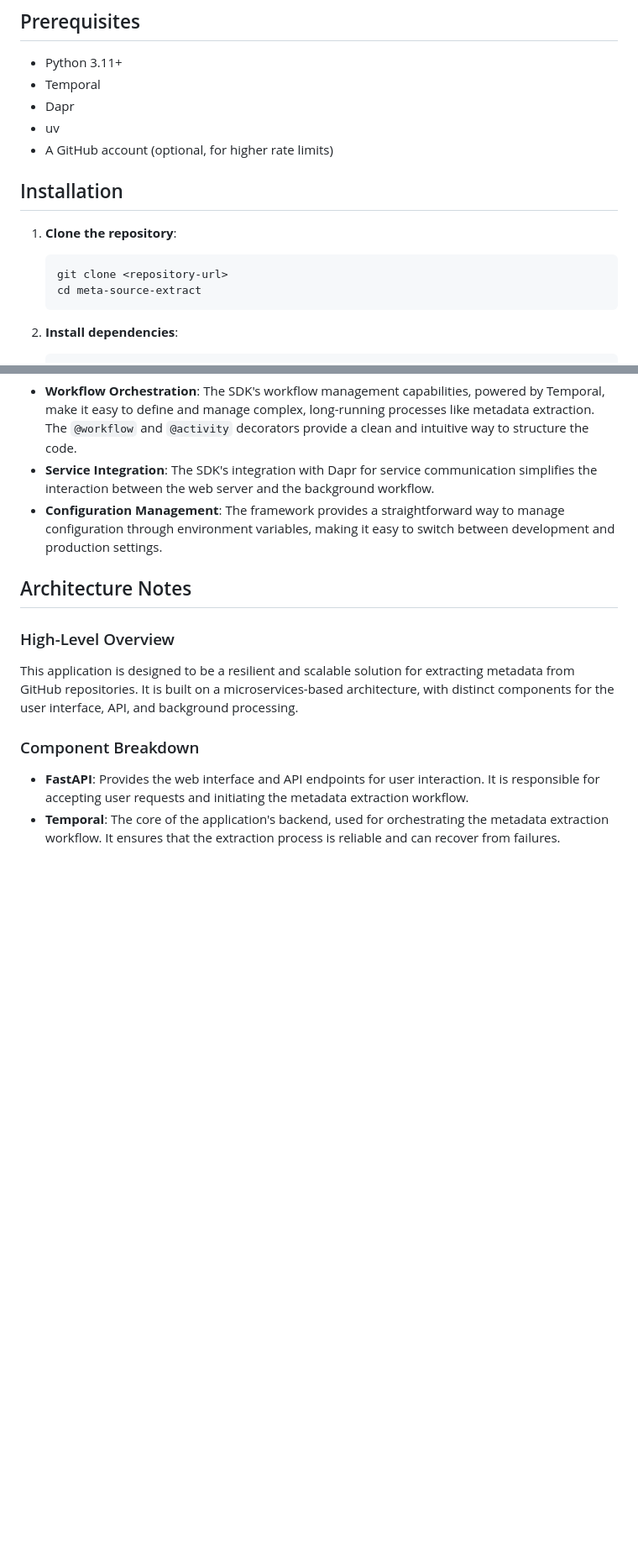
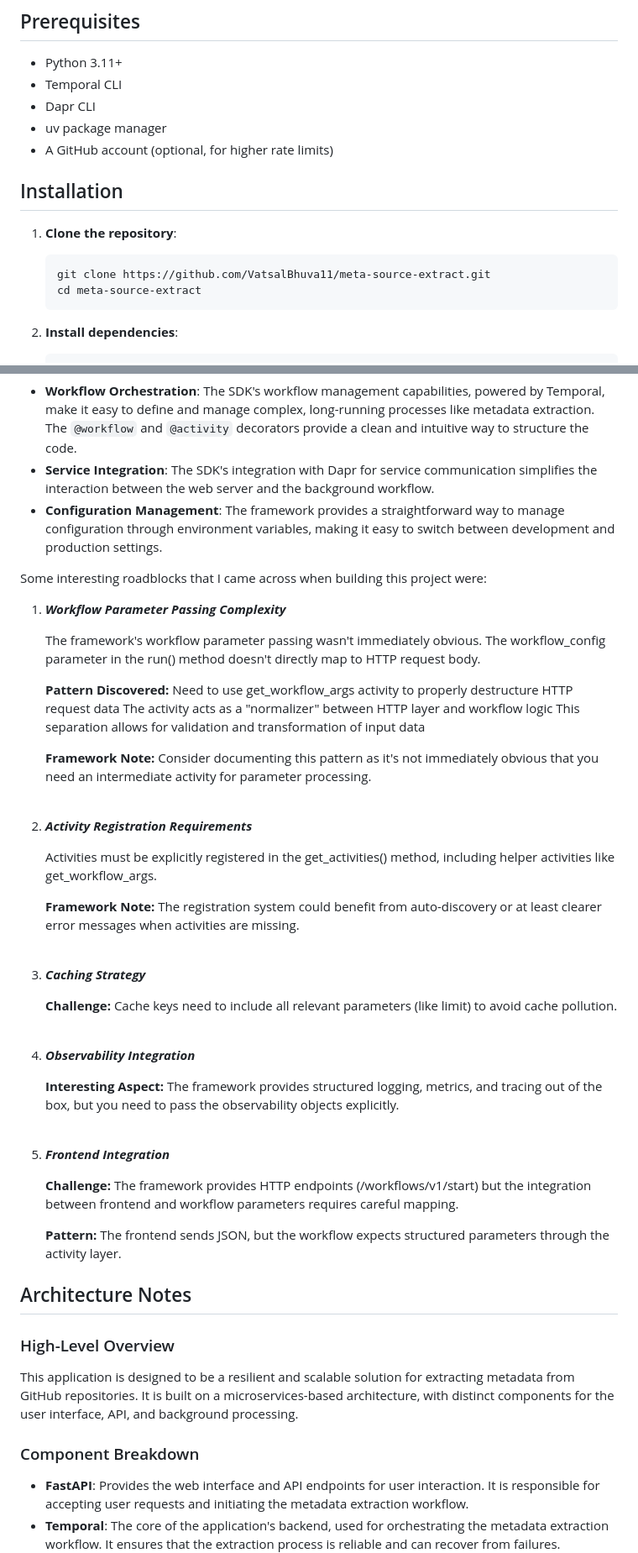
Before and after one commit to VatsalBhuva11/meta-source-extract, a Markdown page: README.md, 2 parts joined by grey strips. Shown at 84% size. Drawn GitHub-style; blank space fills up the shorter version.

````diff
--- a/README.md
+++ b/README.md
@@ -15,16 +15,16 @@ A powerful application built with the Atlan SDK that extracts comprehensive meta
 ## Prerequisites
 
 -   Python 3.11+
--   Temporal
--   Dapr
--   uv
+-   Temporal CLI
+-   Dapr CLI
+-   uv package manager
 -   A GitHub account (optional, for higher rate limits)
 
 ## Installation
 
 1.  **Clone the repository**:
     ```bash
-    git clone <repository-url>
+    git clone https://github.com/VatsalBhuva11/meta-source-extract.git
     cd meta-source-extract
     ```
 
@@ -72,6 +72,48 @@ The Atlan SDK simplifies the development of this application by providing a robu
 -   **Workflow Orchestration**: The SDK's workflow management capabilities, powered by Temporal, make it easy to define and manage complex, long-running processes like metadata extraction. The `@workflow` and `@activity` decorators provide a clean and intuitive way to structure the code.
 -   **Service Integration**: The SDK's integration with Dapr for service communication simplifies the interaction between the web server and the background workflow.
 -   **Configuration Management**: The framework provides a straightforward way to manage configuration through environment variables, making it easy to switch between development and production settings.
+
+Some interesting roadblocks that I came across when building this project were:
+
+1. ***Workflow Parameter Passing Complexity***
+
+    The framework's workflow parameter passing wasn't immediately obvious. The workflow_config parameter in the run() method doesn't directly map to HTTP request body.
+
+    **Pattern Discovered:**
+    Need to use get_workflow_args activity to properly destructure HTTP request data
+    The activity acts as a "normalizer" between HTTP layer and workflow logic
+    This separation allows for validation and transformation of input data
+
+    **Framework Note:** Consider documenting this pattern as it's not immediately obvious that you need an intermediate activity for parameter processing.
+    <br>
+    <br>
+
+2. ***Activity Registration Requirements***
+
+    Activities must be explicitly registered in the get_activities() method, including helper activities like get_workflow_args.
+
+    **Framework Note:** The registration system could benefit from auto-discovery or at least clearer error messages when activities are missing.
+    <br>
+    <br>
+
+3. ***Caching Strategy***
+
+    **Challenge:** Cache keys need to include all relevant parameters (like limit) to avoid cache pollution.
+    <br>
+    <br>
+
+4. ***Observability Integration***
+
+    **Interesting Aspect:** The framework provides structured logging, metrics, and tracing out of the box, but you need to pass the observability objects explicitly.
+    <br>
+    <br>
+
+5. ***Frontend Integration***
+
+    **Challenge:** The framework provides HTTP endpoints (/workflows/v1/start) but the integration between frontend and workflow parameters requires careful mapping.
+
+    **Pattern:** The frontend sends JSON, but the workflow expects structured parameters through the activity layer.
+
 
 ## Architecture Notes
 
````
Also changed, not shown: other parts of README.md (+2 -0 lines).
